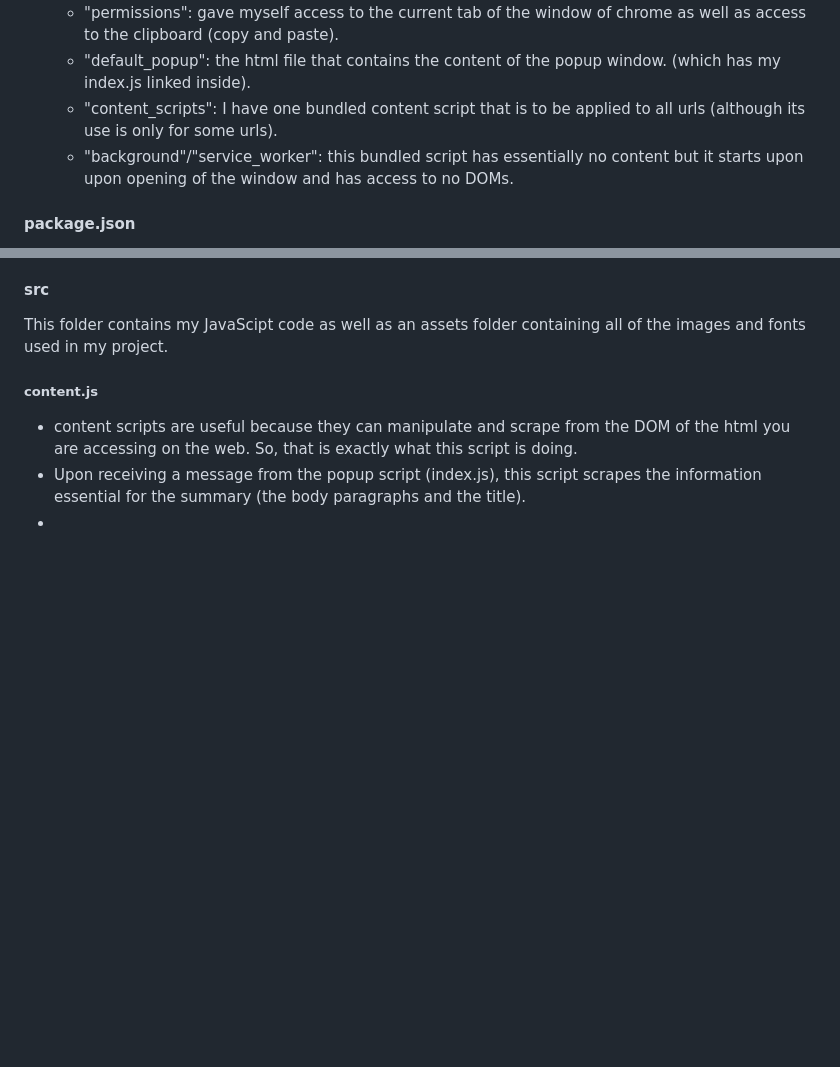
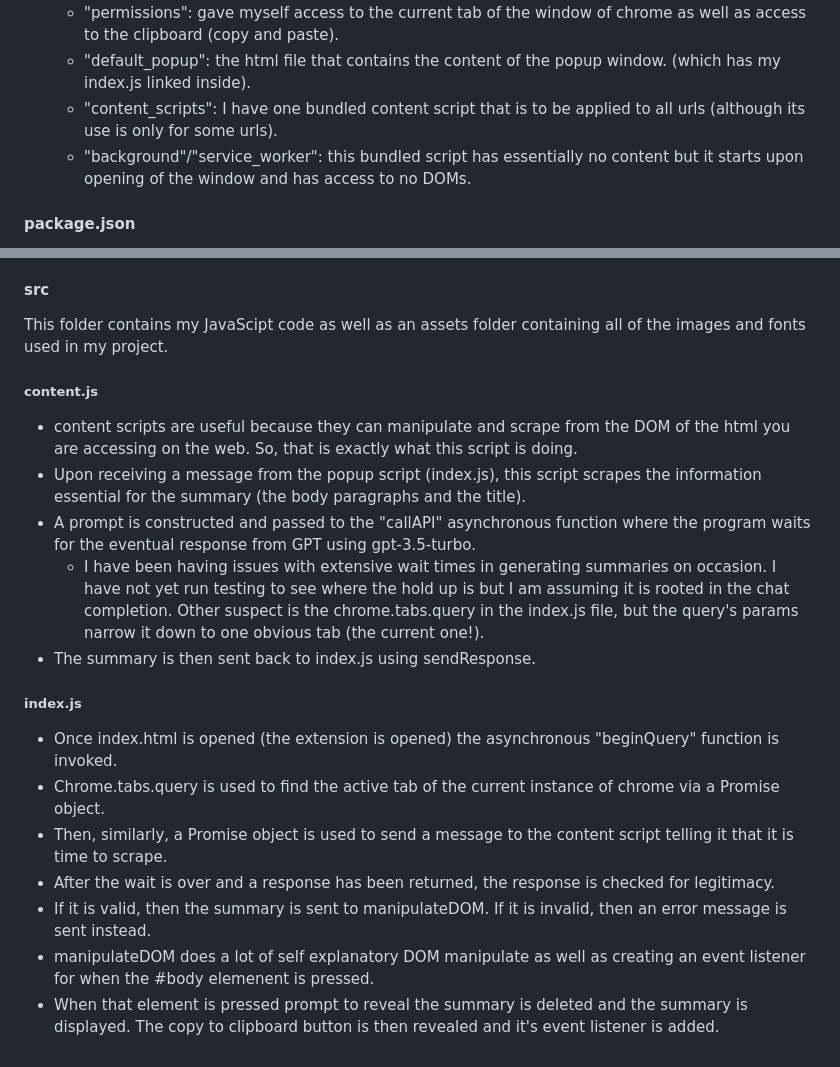
Before and after one commit to zachrsnyder/summary-extension, a Markdown page: README.md, 2 parts joined by grey strips. Drawn GitHub-style; blank space fills up the shorter version.

```diff
--- a/README.md
+++ b/README.md
@@ -24,7 +24,7 @@ This was also a subproblem in my teams' tigerhacks project this year: [The Other
   * "permissions": gave myself access to the current tab of the window of chrome as well as access to the clipboard (copy and paste).
   * "default_popup": the html file that contains the content of the popup window. (which has my index.js linked inside).
   * "content_scripts": I have one bundled content script that is to be applied to all urls (although its use is only for some urls).
-  * "background"/"service_worker": this bundled script has essentially no content but it starts upon upon opening of the window and has access to no DOMs.
+  * "background"/"service_worker": this bundled script has essentially no content but it starts upon opening of the window and has access to no DOMs.
 
 #### package.json
 
@@ -49,4 +49,16 @@ This folder contains my JavaScipt code as well as an assets folder containing al
 
 - content scripts are useful because they can manipulate and scrape from the DOM of the html you are accessing on the web. So, that is exactly what this script is doing.
 - Upon receiving a message from the popup script (index.js), this script scrapes the information essential for the summary (the body paragraphs and the title).
--
+- A prompt is constructed and passed to the "callAPI" asynchronous function where the program waits for the eventual response from GPT using gpt-3.5-turbo.
+  * I have been having issues with extensive wait times in generating summaries on occasion. I have not yet run testing to see where the hold up is but I am assuming it is rooted in the chat completion. Other suspect is the chrome.tabs.query in the index.js file, but the query's params narrow it down to one obvious tab (the current one!).
+- The summary is then sent back to index.js using sendResponse.
+
+##### index.js
+
+- Once index.html is opened (the extension is opened) the asynchronous "beginQuery" function is invoked.
+- Chrome.tabs.query is used to find the active tab of the current instance of chrome via a Promise object.
+- Then, similarly, a Promise object is used to send a message to the content script telling it that it is time to scrape.
+- After the wait is over and a response has been returned, the response is checked for legitimacy.
+- If it is valid, then the summary is sent to manipulateDOM. If it is invalid, then an error message is sent instead.
+- manipulateDOM does a lot of self explanatory DOM manipulate as well as creating an event listener for when the #body elemenent is pressed.
+- When that element is pressed prompt to reveal the summary is deleted and the summary is displayed. The copy to clipboard button is then revealed and it's event listener is added.
```
